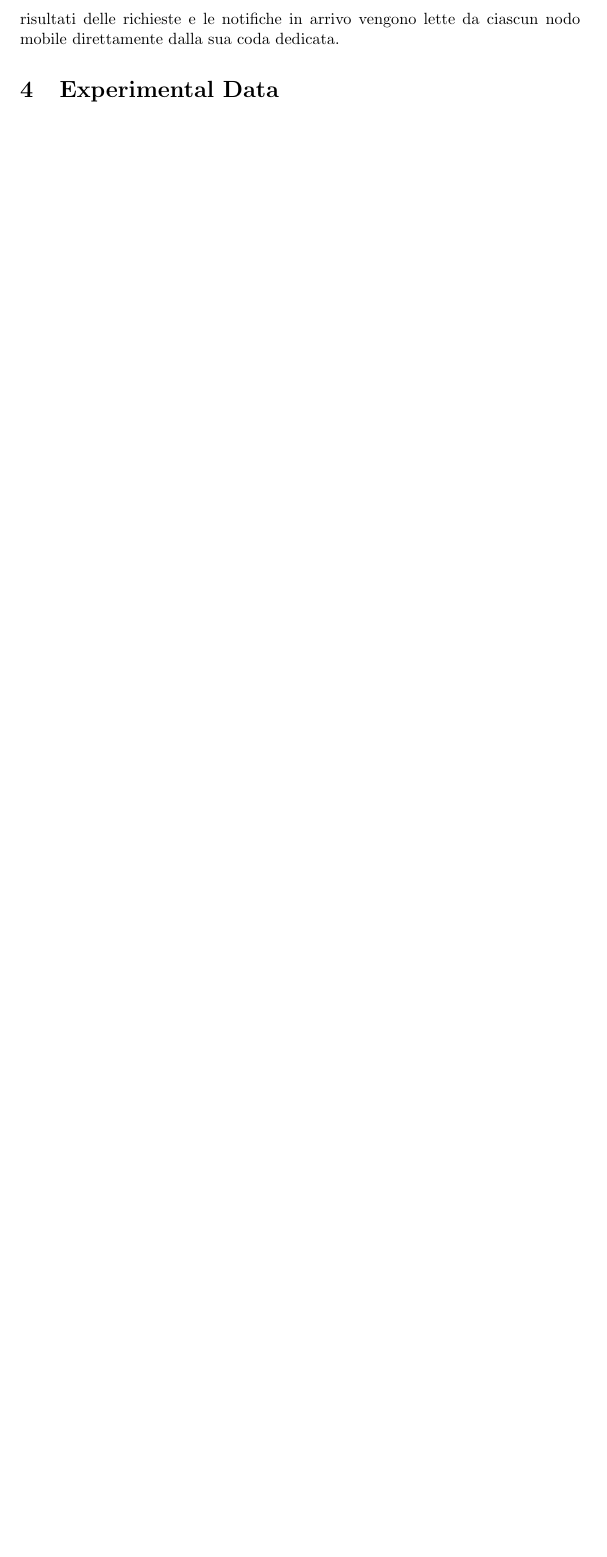
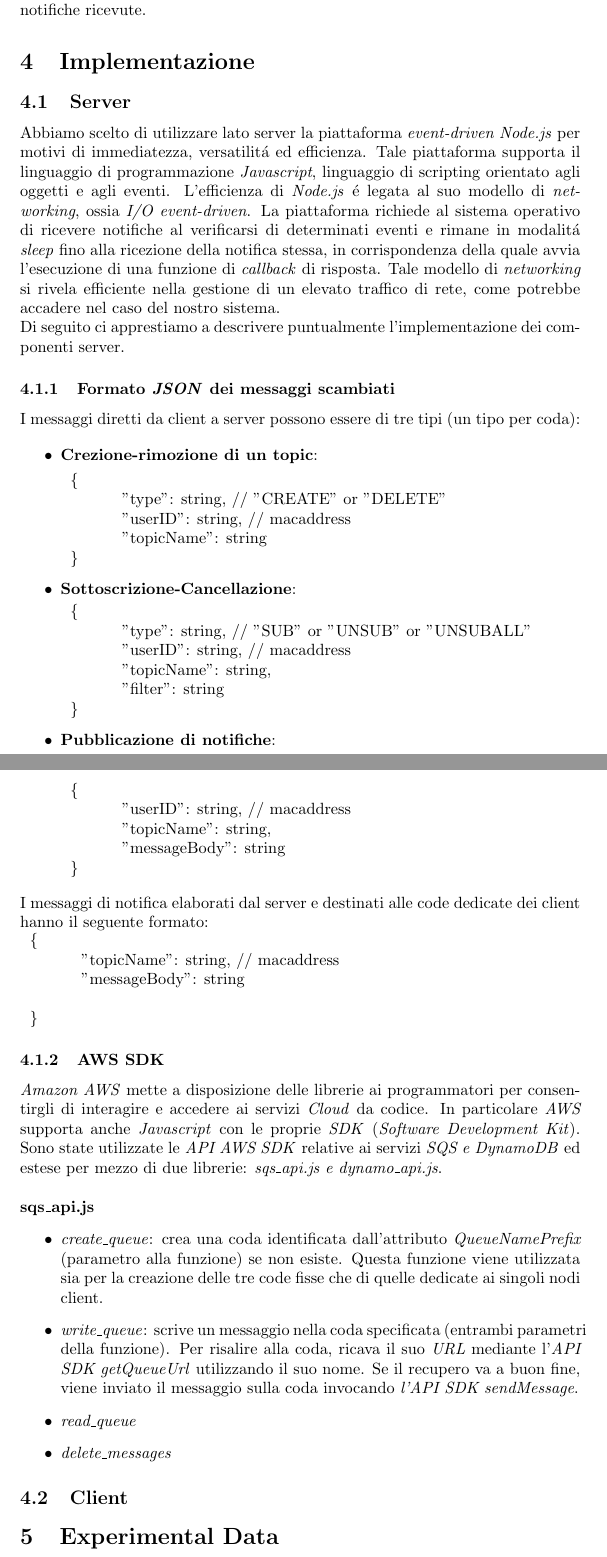
Before and after one commit to alexiey91/MSA, a LaTeX document (Relazione/Relazione_MSA.tex): part of page 5 of 6 before the commit and two parts of pages 5 and 6 of 8 after it, the two joined at a grey line, cut at the place of the change, the shorter picture padded with empty space. Compiled offline with pdfLaTeX.

Commit message:
Implementation

```diff
--- a/Relazione/Relazione_MSA.tex
+++ b/Relazione/Relazione_MSA.tex
@@ -137,7 +137,81 @@ Per promuovere la comunicazione tra i client ed il server, disaccoppiandoli, \'e
 
 Ogni messaggio proveniente dai nodi mobili raggiunge il server per mezzo delle tre code fisse sopra descritte (come si nota in \figurename{~\ref{fig:Architettura}}). Il server elabora i messaggi in ingresso ed aggiorna le informazioni riguardanti i \textit{topic} e le sottoscrizioni nell'istanza di \textit{DynamoDB}.
 \\
-Per la ricezione di messaggi, ogni client ha a disposizione una coda personale, la quale viene creata al momento dell'ingresso del nodo nel sistema. Inoltre i risultati delle richieste e le notifiche in arrivo vengono lette da ciascun nodo mobile direttamente dalla sua coda dedicata.
+Per la ricezione di messaggi ogni client ha a disposizione una coda dedicata, la quale viene creata al momento dell'ingresso del nodo nel sistema ed \'e utilizzata per la ricezione dei messaggi di notifica.
+\\
+Infine il database \textit{SQLite}, presente in ogni client, \'e utilizzato per tenere traccia dei \textit{topic} presenti al momento nell'istanza di \textit{DynamoDB} e per memorizzare le notifiche ricevute.
+
+\section{Implementazione}
+
+\subsection{Server}
+Abbiamo scelto di utilizzare lato server la piattaforma \textit{event-driven Node.js} per motivi di immediatezza, versatilit\'a  ed efficienza. Tale piattaforma supporta il linguaggio di programmazione \textit{Javascript}, linguaggio di scripting orientato agli oggetti e agli eventi. L'efficienza di \textit{Node.js} \'e legata al suo modello di \textit{networking}, ossia \textit{I/O event-driven}. La piattaforma richiede al sistema operativo di ricevere notifiche al verificarsi di determinati eventi e rimane in modalit\'a \textit{sleep} fino alla ricezione della notifica stessa, in corrispondenza della quale avvia l'esecuzione di una funzione di \textit{callback} di risposta. Tale modello di \textit{networking} si rivela efficiente nella gestione di un elevato traffico di rete, come potrebbe accadere nel caso del nostro sistema.
+\\
+Di seguito ci apprestiamo a descrivere puntualmente l'implementazione dei componenti server.
+
+\subsubsection{Formato \textit{JSON} dei messaggi scambiati}
+
+I messaggi diretti da client a server possono essere di tre tipi (un tipo per coda):
+
+\begin{itemize}
+
+\item{\textbf{Crezione-rimozione di un topic}:}
+
+\begin{tabular}{ll}
+\{\\
+	   \hspace{10mm} "type": string, // "CREATE" or "DELETE"\\
+              \hspace{10mm} "userID": string, // macaddress\\
+              \hspace{10mm} "topicName": string
+\\
+\}
+\end{tabular}
+
+\item{\textbf{Sottoscrizione-Cancellazione}:}
+
+\begin{tabular}{ll}
+\{\\
+            \hspace{10mm} "type": string, // "SUB" or "UNSUB" or "UNSUBALL"\\
+            \hspace{10mm} "userID": string, // macaddress\\
+            \hspace{10mm} "topicName": string,\\
+            \hspace{10mm} "filter": string
+\\
+\}
+\end{tabular}
+
+\item{\textbf{Pubblicazione di notifiche}:}
+
+\begin{tabular}{ll}
+\{\\
+           \hspace{10mm} "userID": string, // macaddress\\
+           \hspace{10mm} "topicName": string,\\
+           \hspace{10mm} "messageBody": string
+\\
+\}
+\end{tabular}
+
+\end{itemize}
+
+I messaggi di notifica elaborati dal server e destinati alle code dedicate dei client hanno il seguente formato:
+
+\begin{tabular}{ll}
+\{\\
+           \hspace{10mm} "topicName": string, // macaddress\\
+           \hspace{10mm} "messageBody": string\\
+\\
+\}
+\end{tabular}
+
+\subsubsection{AWS SDK}
+\textit{Amazon AWS} mette a disposizione delle librerie ai programmatori per consentirgli di interagire e accedere ai servizi \textit{Cloud} da codice. In particolare \textit{AWS} supporta anche \textit{Javascript} con le proprie \textit{SDK} (\textit{Software Development Kit}). Sono state utilizzate le \textit{API AWS SDK} relative ai servizi \textit{SQS e DynamoDB} ed estese per mezzo di due librerie: \textit{sqs\_api.js e dynamo\_api.js}.\\
+
+\textbf{sqs\_api.js}
+\begin{itemize}
+\item{\textit{create\_queue}: crea una coda identificata dall'attributo \textit{QueueNamePrefix} (parametro alla funzione) se non esiste. Questa funzione viene utilizzata sia per la creazione delle tre code fisse che di quelle dedicate ai singoli nodi client.}
+\item{\textit{write\_queue}: scrive un messaggio nella coda specificata (entrambi parametri della funzione). Per risalire alla coda, ricava il suo \textit{URL} mediante l'\textit{API SDK getQueueUrl} utilizzando il suo nome. Se il recupero va a buon fine, viene inviato il messaggio sulla coda invocando \textit{l'API SDK sendMessage}.}
+\item{\textit{read\_queue}}
+\item{\textit{delete\_messages}}
+\end{itemize}
+
+\subsection{Client}
 
 %----------------------------------------------------------------------------------------
 %	SECTION 2
```
Also changed, not shown: Relazione/Relazione_MSA.pdf, Relazione/Relazione_MSA.tex (16 more changed lines), 3 other files.
